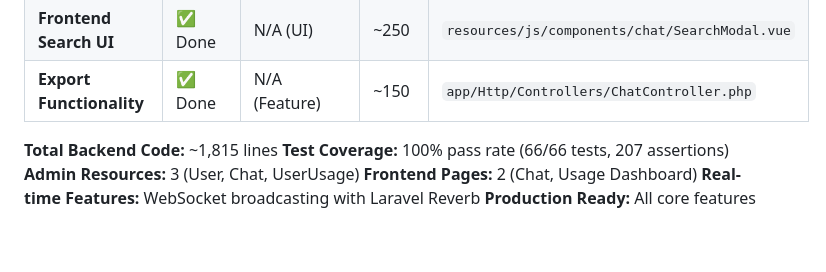
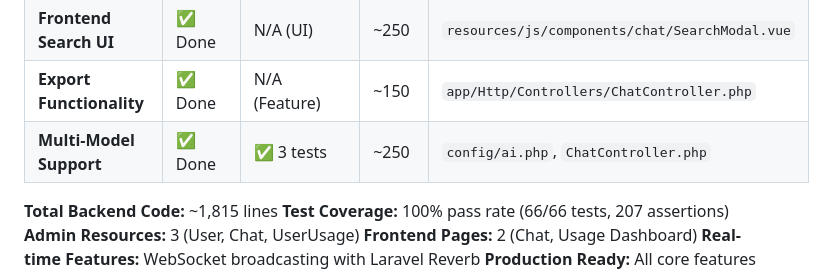
Before and after one commit to shuretokki/webai, a Markdown page: backend-roadmap.md, the part around the change. Drawn GitHub-style; blank space fills up the shorter version.

Commit message:
update backend roadmap with multi-model support

```diff
--- a/backend-roadmap.md
+++ b/backend-roadmap.md
@@ -19,6 +19,7 @@
 | **Real-time Updates**         | ✅ Done | N/A (WebSocket) | ~285        | Below (WebSocket Implementation Notes)     |
 | **Frontend Search UI**        | ✅ Done | N/A (UI)      | ~250          | `resources/js/components/chat/SearchModal.vue` |
 | **Export Functionality**      | ✅ Done | N/A (Feature) | ~150          | `app/Http/Controllers/ChatController.php` |
+| **Multi-Model Support**       | ✅ Done | ✅ 3 tests    | ~250          | `config/ai.php`, `ChatController.php`      |
 
 **Total Backend Code:** ~1,815 lines
 **Test Coverage:** 100% pass rate (66/66 tests, 207 assertions)
```
